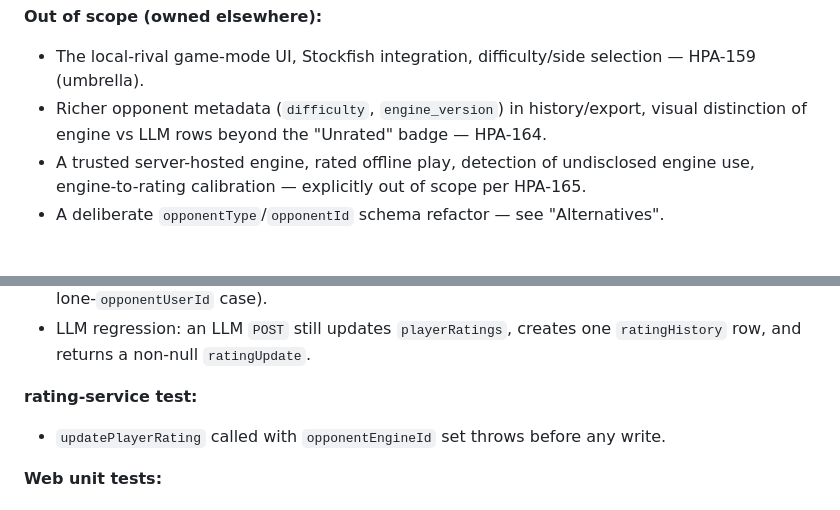
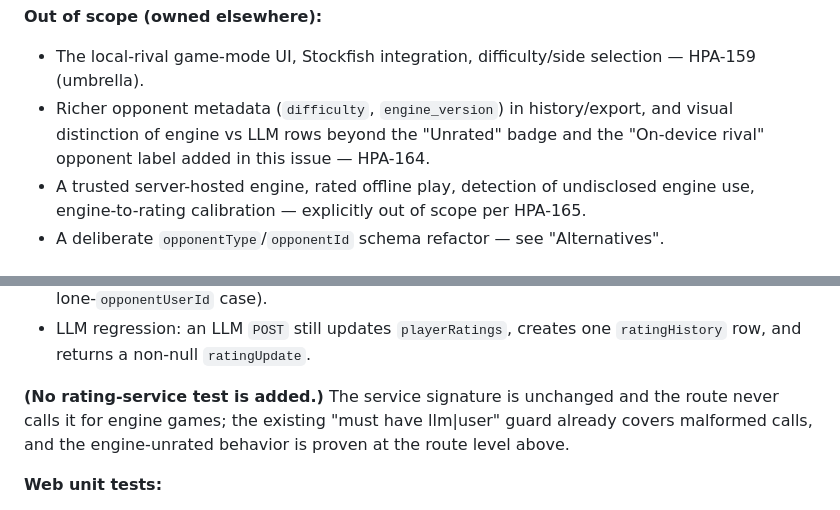
Before and after one commit to cwchanap/procyon, a Markdown page: docs/superpowers/2026-07-25-hpa165-local-engine-unrated-design.md, 2 parts joined by grey strips. GitHub-like rendering.

```diff
--- a/docs/superpowers/2026-07-25-hpa165-local-engine-unrated-design.md
+++ b/docs/superpowers/2026-07-25-hpa165-local-engine-unrated-design.md
@@ -42,7 +42,8 @@ columns on the same additive pattern.
 - The local-rival game-mode UI, Stockfish integration, difficulty/side selection
   — HPA-159 (umbrella).
 - Richer opponent metadata (`difficulty`, `engine_version`) in history/export,
-  visual distinction of engine vs LLM rows beyond the "Unrated" badge — HPA-164.
+  and visual distinction of engine vs LLM rows beyond the "Unrated" badge and the
+  "On-device rival" opponent label added in this issue — HPA-164.
 - A trusted server-hosted engine, rated offline play, detection of undisclosed
   engine use, engine-to-rating calibration — explicitly out of scope per HPA-165.
 - A deliberate `opponentType`/`opponentId` schema refactor — see "Alternatives".
@@ -289,9 +329,10 @@ HPA-159 implements the rendering against this contract.
 - LLM regression: an LLM `POST` still updates `playerRatings`, creates one
   `ratingHistory` row, and returns a non-null `ratingUpdate`.
 
-**rating-service test:**
-
-- `updatePlayerRating` called with `opponentEngineId` set throws before any write.
+**(No rating-service test is added.)** The service signature is unchanged and the
+route never calls it for engine games; the existing "must have llm|user" guard
+already covers malformed calls, and the engine-unrated behavior is proven at the
+route level above.
 
 **Web unit tests:**
 
```
Also changed, not shown: other parts of docs/superpowers/2026-07-25-hpa165-local-engine-unrated-design.md (+85 -37 lines).
